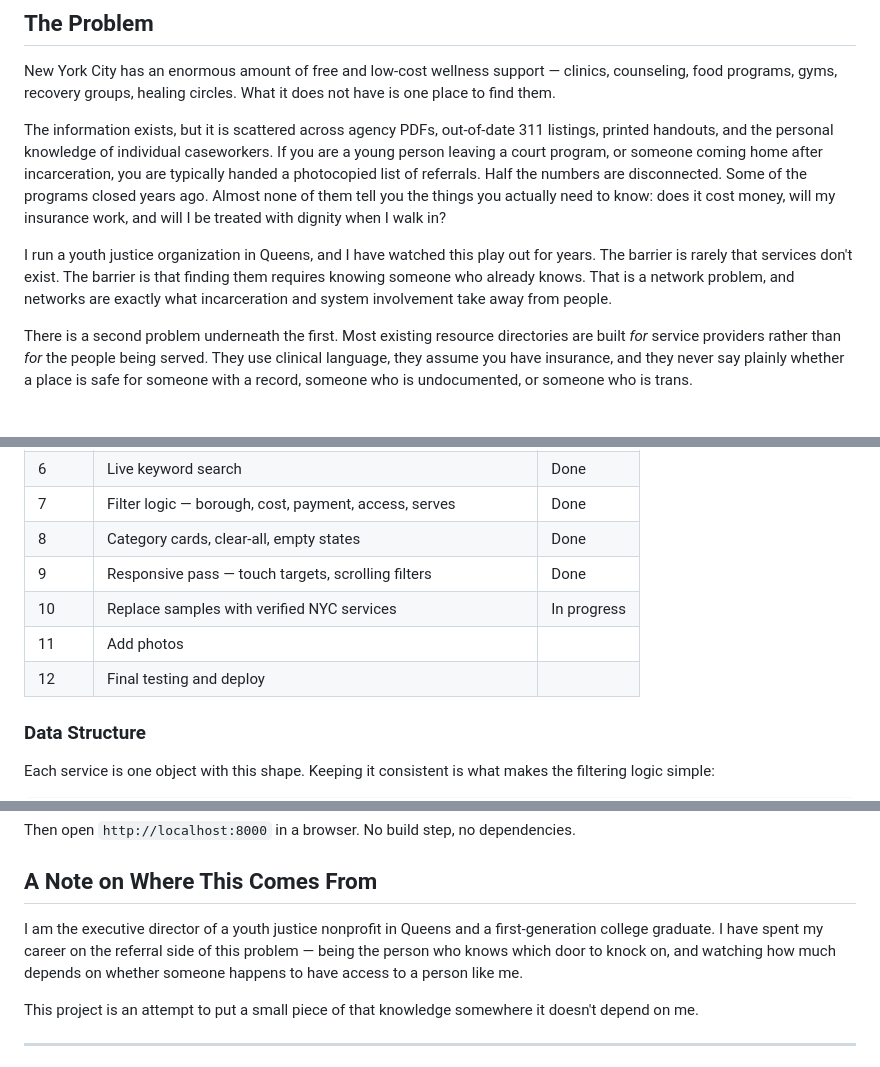
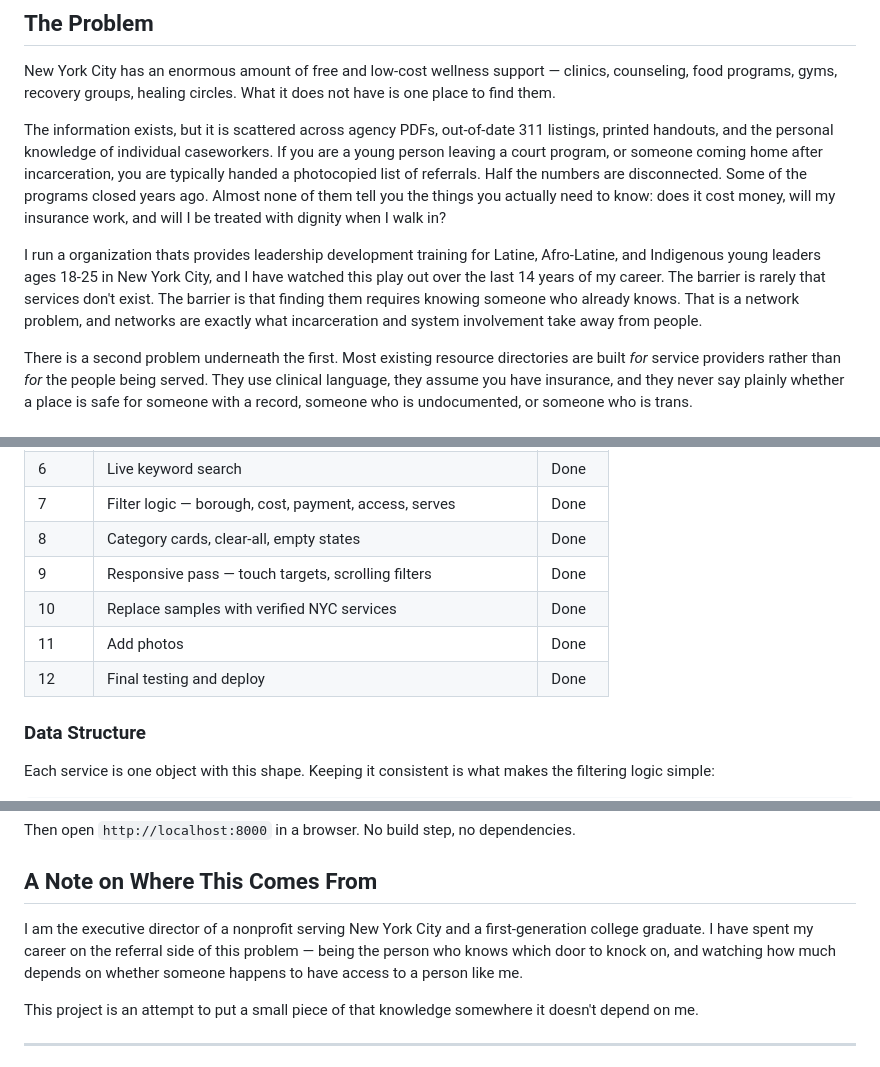
Before and after one commit to hcarvente/healing-ninjas, a Markdown page: README.md, 3 parts joined by grey strips. Rendered like a GitHub page.

Commit message:
made some edits to my README file

```diff
--- a/README.md
+++ b/README.md
@@ -10,7 +10,7 @@ New York City has an enormous amount of free and low-cost wellness support — c
 
 The information exists, but it is scattered across agency PDFs, out-of-date 311 listings, printed handouts, and the personal knowledge of individual caseworkers. If you are a young person leaving a court program, or someone coming home after incarceration, you are typically handed a photocopied list of referrals. Half the numbers are disconnected. Some of the programs closed years ago. Almost none of them tell you the things you actually need to know: does it cost money, will my insurance work, and will I be treated with dignity when I walk in?
 
-I run a youth justice organization in Queens, and I have watched this play out for years. The barrier is rarely that services don't exist. The barrier is that finding them requires knowing someone who already knows. That is a network problem, and networks are exactly what incarceration and system involvement take away from people.
+I run a organization thats provides leadership development training for Latine, Afro-Latine, and Indigenous young leaders ages 18-25 in New York City, and I have watched this play out over the last 14 years of my career. The barrier is rarely that services don't exist. The barrier is that finding them requires knowing someone who already knows. That is a network problem, and networks are exactly what incarceration and system involvement take away from people.
 
 There is a second problem underneath the first. Most existing resource directories are built *for* service providers rather than *for* the people being served. They use clinical language, they assume you have insurance, and they never say plainly whether a place is safe for someone with a record, someone who is undocumented, or someone who is trans.
 
@@ -66,9 +66,9 @@ I chose this deliberately. It keeps the project small enough to finish and simpl
 | 7 | Filter logic — borough, cost, payment, access, serves | Done |
 | 8 | Category cards, clear-all, empty states | Done |
 | 9 | Responsive pass — touch targets, scrolling filters | Done |
-| 10 | Replace samples with verified NYC services | In progress |
-| 11 | Add photos | |
-| 12 | Final testing and deploy | |
+| 10 | Replace samples with verified NYC services | Done |
+| 11 | Add photos | Done |
+| 12 | Final testing and deploy | Done |
 
 ### Data Structure
 
@@ -200,7 +200,7 @@ Then open `http://localhost:8000` in a browser. No build step, no dependencies.
 
 ## A Note on Where This Comes From
 
-I am the executive director of a youth justice nonprofit in Queens and a first-generation college graduate. I have spent my career on the referral side of this problem — being the person who knows which door to knock on, and watching how much depends on whether someone happens to have access to a person like me.
+I am the executive director of a nonprofit serving New York City and a first-generation college graduate. I have spent my career on the referral side of this problem — being the person who knows which door to knock on, and watching how much depends on whether someone happens to have access to a person like me.
 
 This project is an attempt to put a small piece of that knowledge somewhere it doesn't depend on me.
 
```
